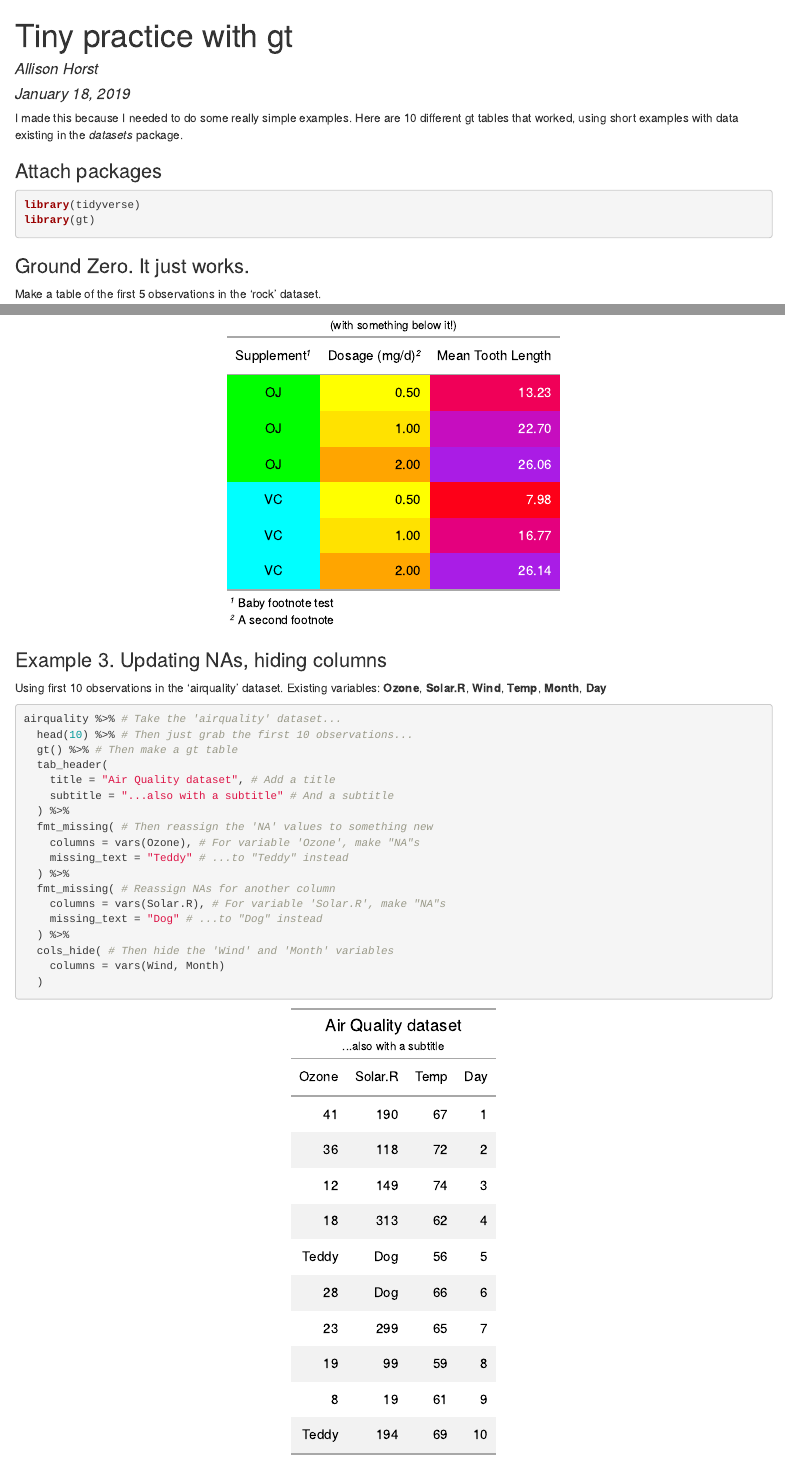
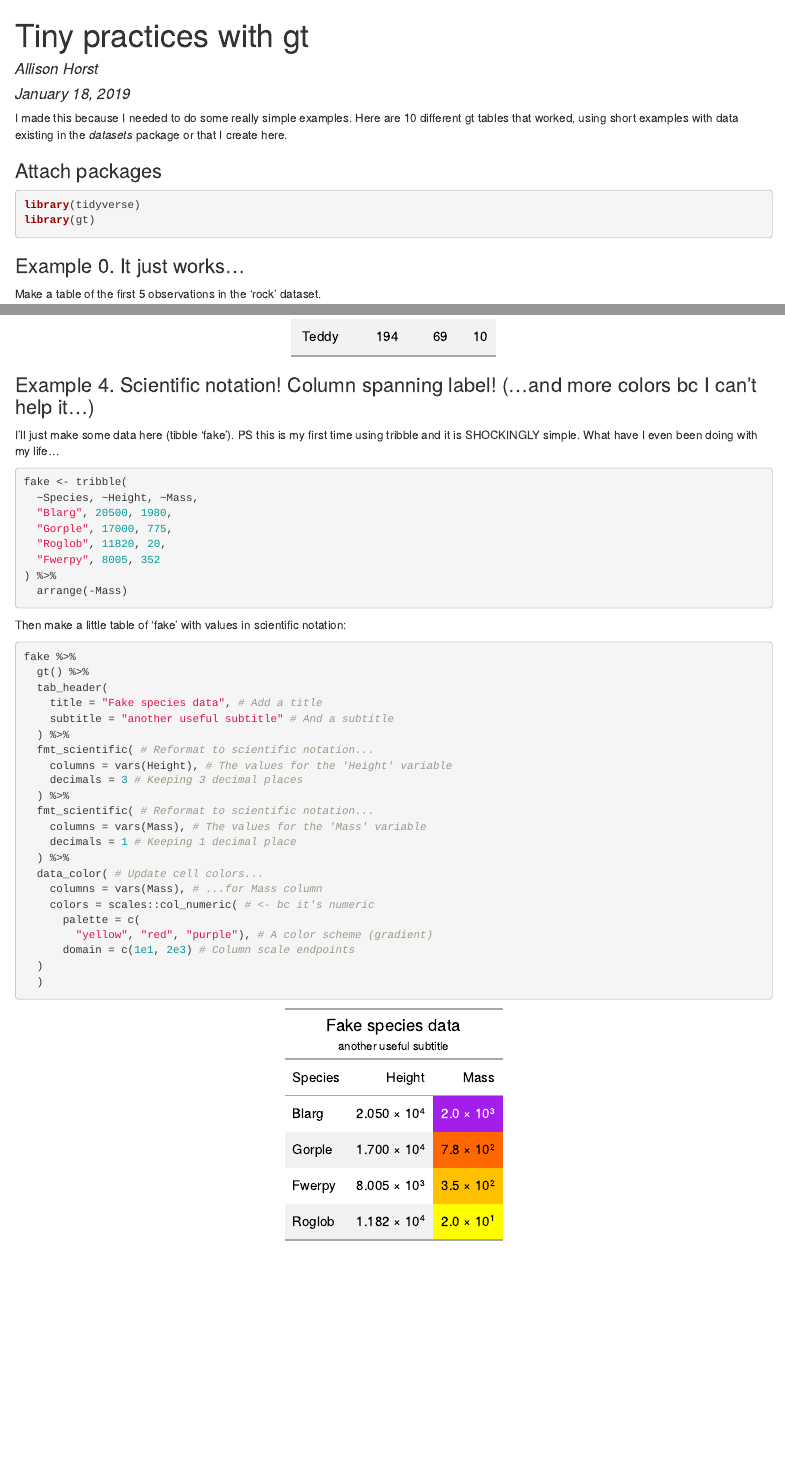
Before and after one commit to allisonhorst/gt-awesome-tables, an R Markdown document (gt_simple_examples.Rmd): the page in a window 1100 px wide, from its top, and a second part further down, joined at a grey line. The pictures show the output file gt_simple_examples.html that the author committed with the source, opened offline.

Commit message:
Scientific notation example added

````diff
--- a/gt_simple_examples.Rmd
+++ b/gt_simple_examples.Rmd
@@ -1,5 +1,5 @@
 ---
-title: "Tiny practice with gt"
+title: "Tiny practices with gt"
 author: "Allison Horst"
 date: "January 18, 2019"
 output: html_document
@@ -9,7 +9,7 @@ output: html_document
 knitr::opts_chunk$set(echo = TRUE)
 ```
 
-I made this because I needed to do some really simple examples. Here are 10 different gt tables that worked, using short examples with data existing in the *datasets* package.
+I made this because I needed to do some really simple examples. Here are 10 different gt tables that worked, using short examples with data existing in the *datasets* package or that I create here.
 
 ### Attach packages
 ```{r, message = FALSE, warning = FALSE}
@@ -17,7 +17,7 @@ library(tidyverse)
 library(gt)
 ```
 
-###Ground Zero. It just works.
+###Example 0. It just works...
 
 Make a table of the first 5 observations in the 'rock' dataset.
 
@@ -155,3 +155,50 @@ airquality %>% # Take the 'airquality' dataset...
   )
 
 ```
+
+###Example 4. Scientific notation! Column spanning label! (...and more colors bc I can't help it...)
+
+I'll just make some data here (tibble 'fake'). PS this is my first time using tribble and it is SHOCKINGLY simple. What have I even been doing with my life...
+
+```{r}
+
+fake <- tribble(
+  ~Species, ~Height, ~Mass,
+  "Blarg", 20500, 1980,
+  "Gorple", 17000, 775,
+  "Roglob", 11820, 20,
+  "Fwerpy", 8005, 352
+) %>%
+  arrange(-Mass)
+
+```
+
+Then make a little table of 'fake' with values in scientific notation:
+
+```{r}
+
+fake %>%
+  gt() %>%
+  tab_header(
+    title = "Fake species data", # Add a title
+    subtitle = "another useful subtitle" # And a subtitle
+  ) %>%
+  fmt_scientific( # Reformat to scientific notation...
+    columns = vars(Height), # The values for the 'Height' variable
+    decimals = 3 # Keeping 3 decimal places
+  ) %>%
+  fmt_scientific( # Reformat to scientific notation...
+    columns = vars(Mass), # The values for the 'Mass' variable
+    decimals = 1 # Keeping 1 decimal place
+  ) %>%
+  data_color( # Update cell colors...
+    columns = vars(Mass), # ...for Mass column
+    colors = scales::col_numeric( # <- bc it's numeric
+      palette = c(
+        "yellow", "red", "purple"), # A color scheme (gradient)
+      domain = c(1e1, 2e3) # Column scale endpoints
+  )
+  )
+
+
+```
````
Also changed, not shown: gt_simple_examples.html, gt_simple_examples.Rmd (12 more changed lines).
